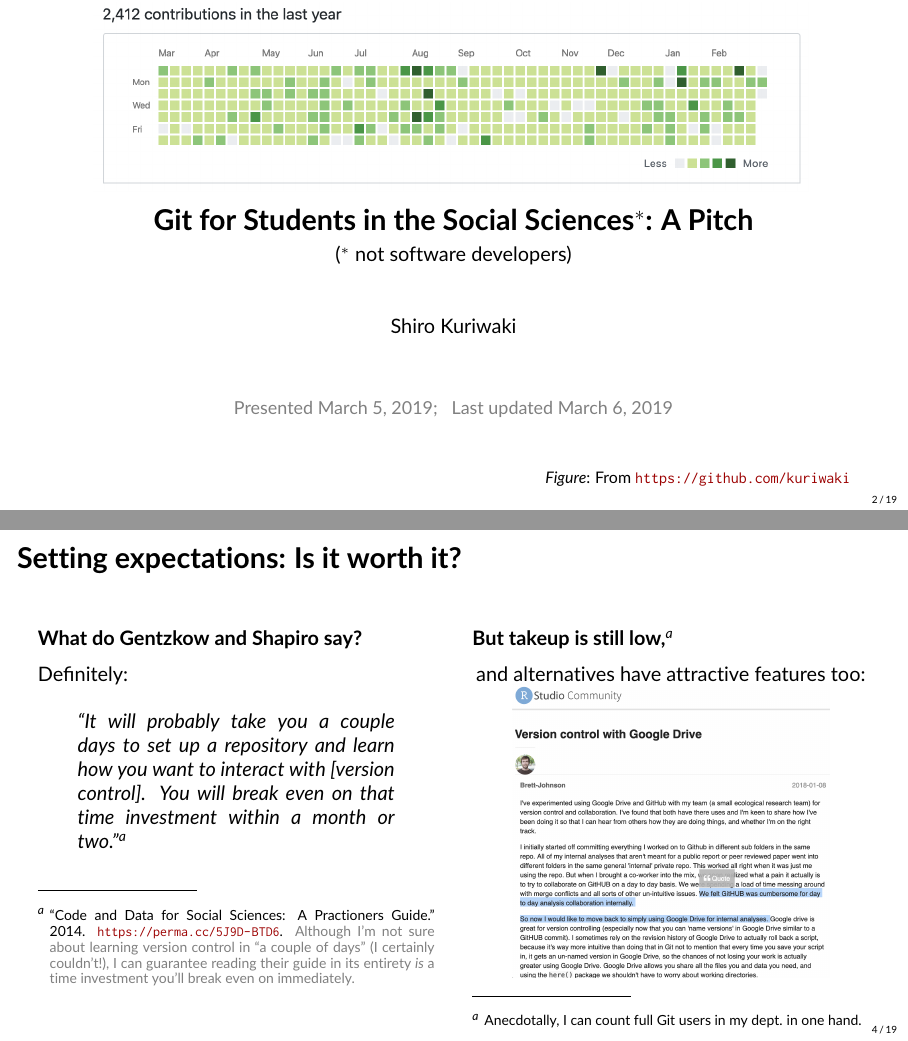
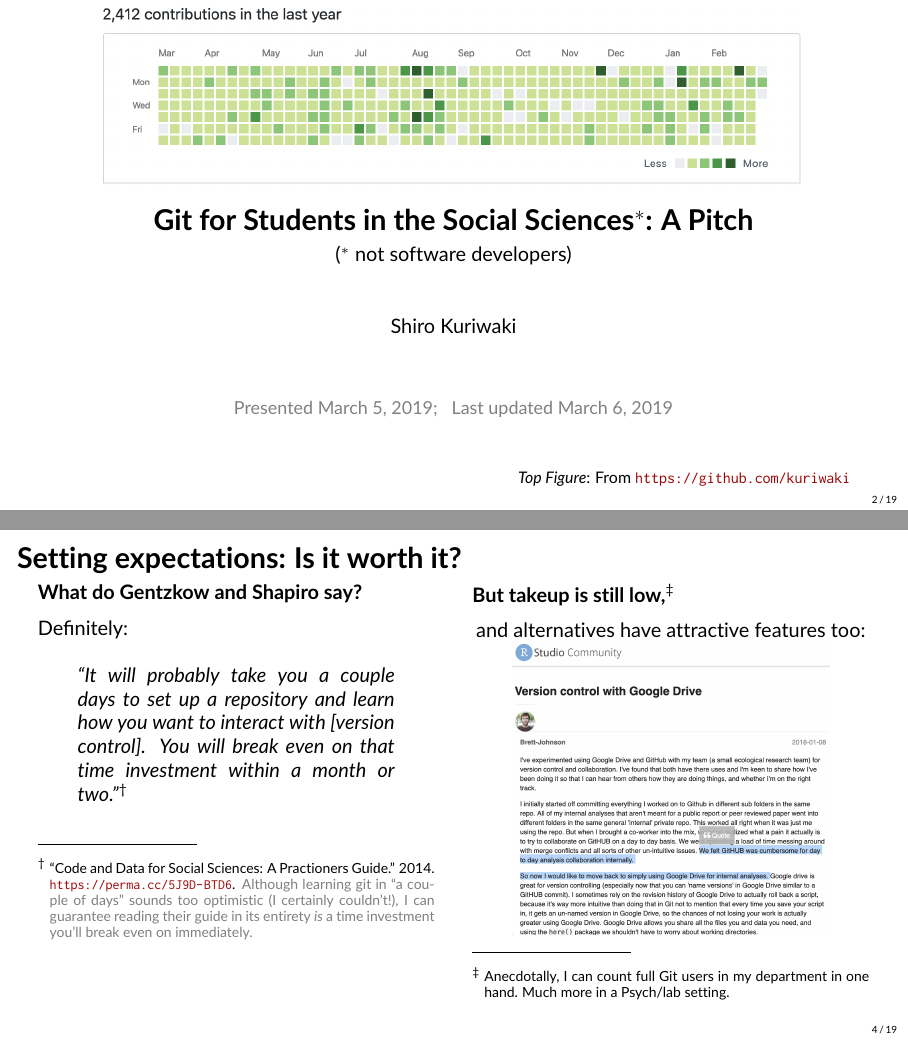
Before and after one commit to kuriwaki/github-demo, LaTeX slides (presentation-slides/kuriwaki_github.tex, which reads presentation-slides/preamble_slides.sty): pages 2 and 12 of 60, joined at a grey line. Compiled offline with pdfLaTeX.

Commit message:
cleaner footnotes

```diff
--- a/presentation-slides/kuriwaki_github.tex
+++ b/presentation-slides/kuriwaki_github.tex
@@ -36,7 +36,7 @@
 \maketitle
 
 \flushright
-{\footnotesize \emph{Figure}: From \url{https://github.com/kuriwaki}}
+{\footnotesize \emph{Top Figure}: From \url{https://github.com/kuriwaki}}
 \end{frame}
 
 
@@ -79,6 +79,9 @@
 \end{frame}
 
 \begin{frame}{Setting expectations: Is it worth it?}
+
+\renewcommand\thempfootnote{\fnsymbol{mpfootnote}}
+\vspace{-1cm}
 \begin{columns}[T]
 \begin{column}{0.5\textwidth}
 \begin{minipage}[t]{\linewidth}
@@ -87,7 +90,7 @@
 Definitely:\\
 
 \begin{quote}
-``It will probably take you a couple days to set up a repository and learn how you want to interact with [version control]. You will break even on that time investment within a month or two.''\footnote{\scriptsize ``Code and Data for Social Sciences: A Practioners Guide.'' 2014. \url{https://perma.cc/5J9D-BTD6}.  \textcolor{gray}{Although I'm not sure about learning version control in ``a couple of days'' (I certainly couldn't!), I can guarantee reading their guide in its entirety \emph{is} a time investment you'll break even on immediately.}}\\
+``It will probably take you a couple days to set up a repository and learn how you want to interact with [version control]. You will break even on that time investment within a month or two.''\footnote[2]{\scriptsize ``Code and Data for Social Sciences: A Practioners Guide.'' 2014. \url{https://perma.cc/5J9D-BTD6}.  \textcolor{gray}{Although learning git in ``a couple of days'' sounds too optimistic (I certainly couldn't!), I can guarantee reading their guide in its entirety \emph{is} a time investment you'll break even on immediately.}}\\
 \end{quote}
 
 \end{minipage}
@@ -98,7 +101,7 @@ Definitely:\\
 \end{column}
 \begin{column}{0.5\textwidth}
 \begin{minipage}[t]{\linewidth}
-\bfheading{But takeup is still low,\footnote{\scriptsize Anecdotally, I can count full Git users in my dept. in one hand.}}
+\bfheading{But takeup is still low,\footnote[3]{\scriptsize Anecdotally, I can count full Git users in my department in one hand. Much more in a Psych/lab setting.}}
 and alternatives have attractive features too:
 \smallskip
 \centering
--- a/presentation-slides/preamble_slides.sty
+++ b/presentation-slides/preamble_slides.sty
@@ -173,7 +173,7 @@
 
 % footnotes
 
-\usepackage[hang, bottom]{footmisc}
+\usepackage[hang, bottom, symbol]{footmisc}
 \setlength{\footnotesep}{\baselineskip}
 \setlength{\footnotemargin}{0.6em} % separation between number and text
 
```
Also changed, not shown: presentation-slides/kuriwaki_github.tex (3 more changed lines).
